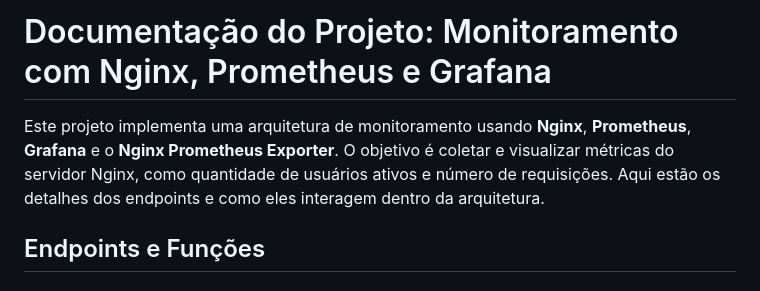
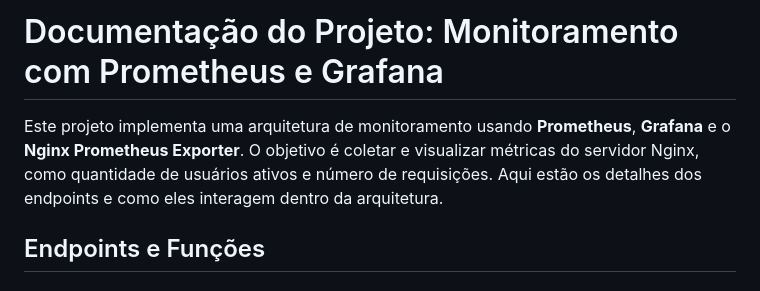
Before and after one commit to denisdrs/prometheus_nginx, a Markdown page: README.md, the part around the change. Rendered like a GitHub page.

Commit message:
Update README.md
Atualizando README

```diff
--- a/README.md
+++ b/README.md
@@ -1,6 +1,6 @@
-# Documentação do Projeto: Monitoramento com Nginx, Prometheus e Grafana
+# Documentação do Projeto: Monitoramento com Prometheus e Grafana
 
-Este projeto implementa uma arquitetura de monitoramento usando **Nginx**, **Prometheus**, **Grafana** e o **Nginx Prometheus Exporter**. O objetivo é coletar e visualizar métricas do servidor Nginx, como quantidade de usuários ativos e número de requisições. Aqui estão os detalhes dos endpoints e como eles interagem dentro da arquitetura.
+Este projeto implementa uma arquitetura de monitoramento usando  **Prometheus**, **Grafana** e o **Nginx Prometheus Exporter**. O objetivo é coletar e visualizar métricas do servidor Nginx, como quantidade de usuários ativos e número de requisições. Aqui estão os detalhes dos endpoints e como eles interagem dentro da arquitetura.
 
 ## Endpoints e Funções
 
```
